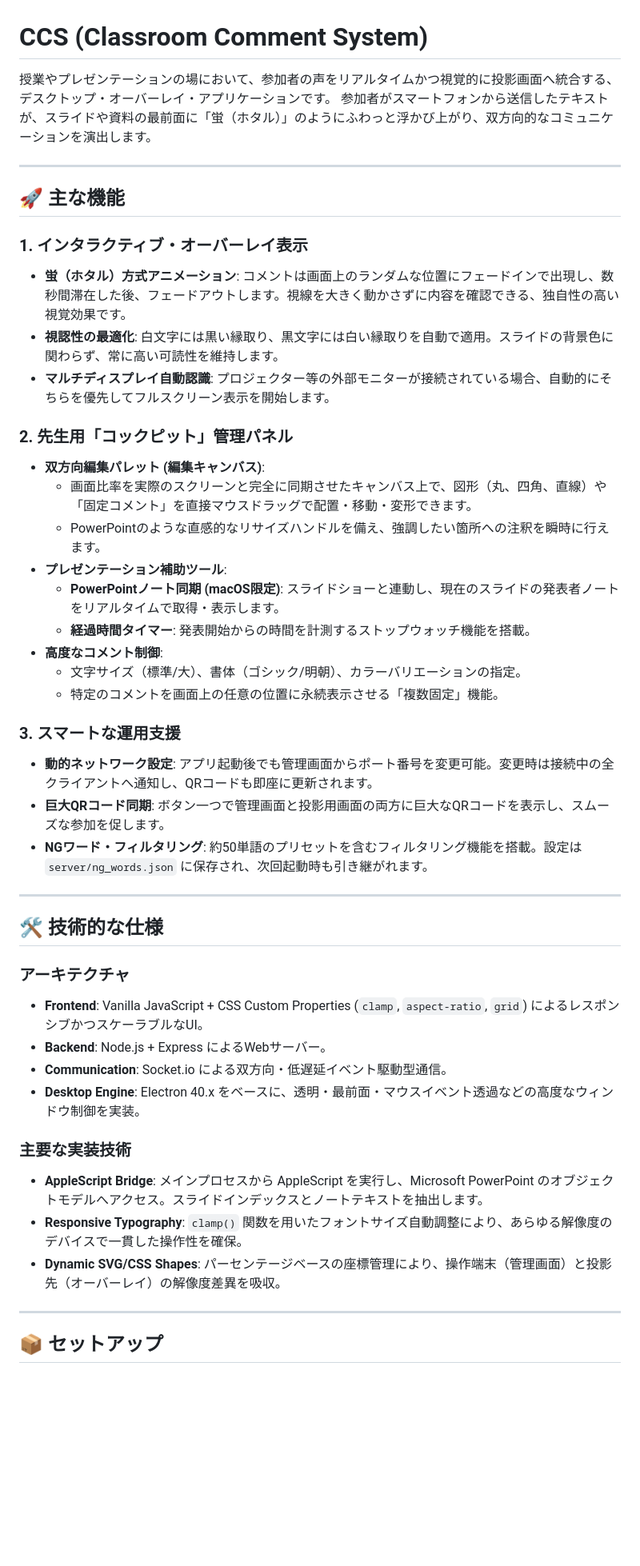
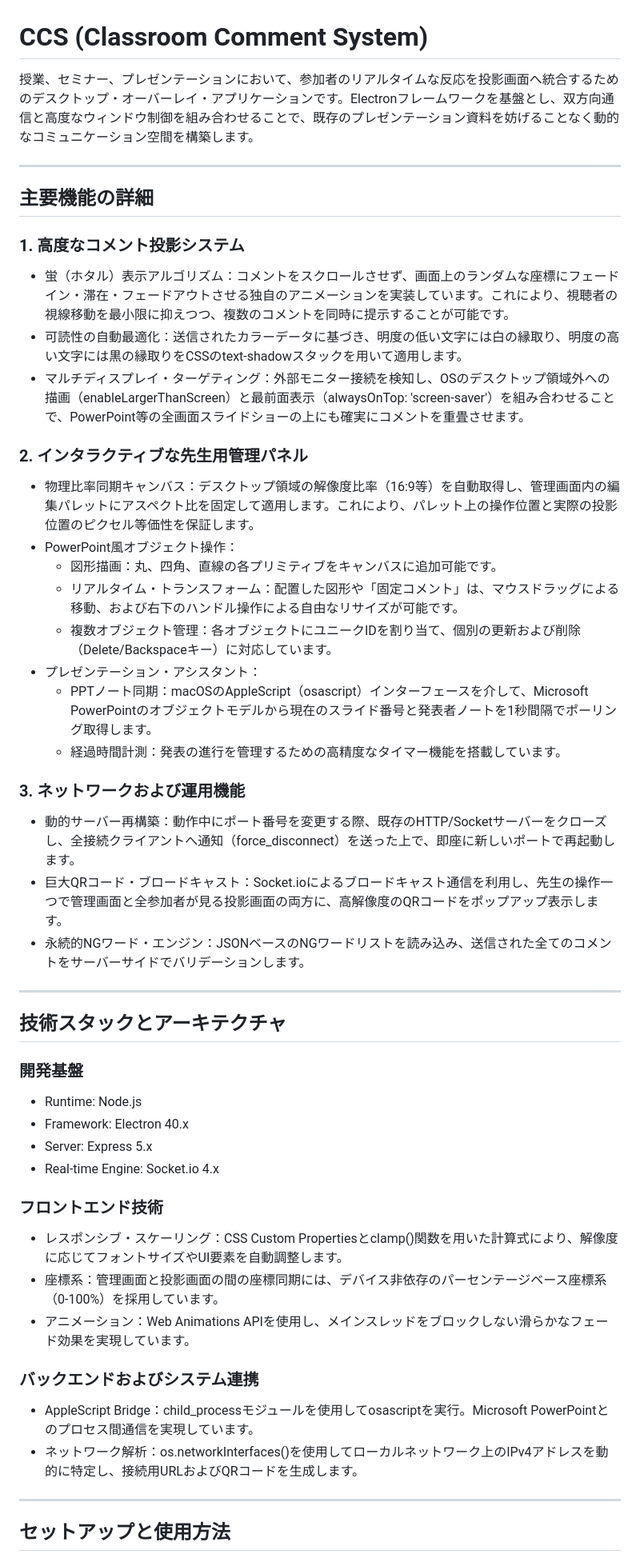
Before and after one commit to 736048/ClassroomCommentSystem, a Markdown page: README.md, the part around one of its changes. Shown at 80% size. GitHub-like rendering; blank space fills up the shorter version.

```diff
--- a/README.md
+++ b/README.md
@@ -1,49 +1,51 @@
 # CCS (Classroom Comment System)
 
-授業やプレゼンテーションの場において、参加者の声をリアルタイムかつ視覚的に投影画面へ統合する、デスクトップ・オーバーレイ・アプリケーションです。
-参加者がスマートフォンから送信したテキストが、スライドや資料の最前面に「蛍（ホタル）」のようにふわっと浮かび上がり、双方向的なコミュニケーションを演出します。
+授業、セミナー、プレゼンテーションにおいて、参加者のリアルタイムな反応を投影画面へ統合するためのデスクトップ・オーバーレイ・アプリケーションです。Electronフレームワークを基盤とし、双方向通信と高度なウィンドウ制御を組み合わせることで、既存のプレゼンテーション資料を妨げることなく動的なコミュニケーション空間を構築します。
 
 ---
 
-## 🚀 主な機能
+## 主要機能の詳細
 
-### 1. インタラクティブ・オーバーレイ表示
-*   **蛍（ホタル）方式アニメーション**: コメントは画面上のランダムな位置にフェードインで出現し、数秒間滞在した後、フェードアウトします。視線を大きく動かさずに内容を確認できる、独自性の高い視覚効果です。
-*   **視認性の最適化**: 白文字には黒い縁取り、黒文字には白い縁取りを自動で適用。スライドの背景色に関わらず、常に高い可読性を維持します。
-*   **マルチディスプレイ自動認識**: プロジェクター等の外部モニターが接続されている場合、自動的にそちらを優先してフルスクリーン表示を開始します。
+### 1. 高度なコメント投影システム
+*   蛍（ホタル）表示アルゴリズム：コメントをスクロールさせず、画面上のランダムな座標にフェードイン・滞在・フェードアウトさせる独自のアニメーションを実装しています。これにより、視聴者の視線移動を最小限に抑えつつ、複数のコメントを同時に提示することが可能です。
+*   可読性の自動最適化：送信されたカラーデータに基づき、明度の低い文字には白の縁取り、明度の高い文字には黒の縁取りをCSSのtext-shadowスタックを用いて適用します。
+*   マルチディスプレイ・ターゲティング：外部モニター接続を検知し、OSのデスクトップ領域外への描画（enableLargerThanScreen）と最前面表示（alwaysOnTop: 'screen-saver'）を組み合わせることで、PowerPoint等の全画面スライドショーの上にも確実にコメントを重畳させます。
 
-### 2. 先生用「コックピット」管理パネル
-*   **双方向編集パレット (編集キャンバス)**:
-    *   画面比率を実際のスクリーンと完全に同期させたキャンバス上で、図形（丸、四角、直線）や「固定コメント」を直接マウスドラッグで配置・移動・変形できます。
-    *   PowerPointのような直感的なリサイズハンドルを備え、強調したい箇所への注釈を瞬時に行えます。
-*   **プレゼンテーション補助ツール**:
-    *   **PowerPointノート同期 (macOS限定)**: スライドショーと連動し、現在のスライドの発表者ノートをリアルタイムで取得・表示します。
-    *   **経過時間タイマー**: 発表開始からの時間を計測するストップウォッチ機能を搭載。
-*   **高度なコメント制御**:
-    *   文字サイズ（標準/大）、書体（ゴシック/明朝）、カラーバリエーションの指定。
-    *   特定のコメントを画面上の任意の位置に永続表示させる「複数固定」機能。
+### 2. インタラクティブな先生用管理パネル
+*   物理比率同期キャンバス：デスクトップ領域の解像度比率（16:9等）を自動取得し、管理画面内の編集パレットにアスペクト比を固定して適用します。これにより、パレット上の操作位置と実際の投影位置のピクセル等価性を保証します。
+*   PowerPoint風オブジェクト操作：
+    *   図形描画：丸、四角、直線の各プリミティブをキャンバスに追加可能です。
+    *   リアルタイム・トランスフォーム：配置した図形や「固定コメント」は、マウスドラッグによる移動、および右下のハンドル操作による自由なリサイズが可能です。
+    *   複数オブジェクト管理：各オブジェクトにユニークIDを割り当て、個別の更新および削除（Delete/Backspaceキー）に対応しています。
+*   プレゼンテーション・アシスタント：
+    *   PPTノート同期：macOSのAppleScript（osascript）インターフェースを介して、Microsoft PowerPointのオブジェクトモデルから現在のスライド番号と発表者ノートを1秒間隔でポーリング取得します。
+    *   経過時間計測：発表の進行を管理するための高精度なタイマー機能を搭載しています。
 
-### 3. スマートな運用支援
-*   **動的ネットワーク設定**: アプリ起動後でも管理画面からポート番号を変更可能。変更時は接続中の全クライアントへ通知し、QRコードも即座に更新されます。
-*   **巨大QRコード同期**: ボタン一つで管理画面と投影用画面の両方に巨大なQRコードを表示し、スムーズな参加を促します。
-*   **NGワード・フィルタリング**: 約50単語のプリセットを含むフィルタリング機能を搭載。設定は `server/ng_words.json` に保存され、次回起動時も引き継がれます。
+### 3. ネットワークおよび運用機能
+*   動的サーバー再構築：動作中にポート番号を変更する際、既存のHTTP/Socketサーバーをクローズし、全接続クライアントへ通知（force_disconnect）を送った上で、即座に新しいポートで再起動します。
+*   巨大QRコード・ブロードキャスト：Socket.ioによるブロードキャスト通信を利用し、先生の操作一つで管理画面と全参加者が見る投影画面の両方に、高解像度のQRコードをポップアップ表示します。
+*   永続的NGワード・エンジン：JSONベースのNGワードリストを読み込み、送信された全てのコメントをサーバーサイドでバリデーションします。
 
 ---
 
-## 🛠 技術的な仕様
+## 技術スタックとアーキテクチャ
 
-### アーキテクチャ
-*   **Frontend**: Vanilla JavaScript + CSS Custom Properties (`clamp`, `aspect-ratio`, `grid`) によるレスポンシブかつスケーラブルなUI。
-*   **Backend**: Node.js + Express によるWebサーバー。
-*   **Communication**: Socket.io による双方向・低遅延イベント駆動型通信。
-*   **Desktop Engine**: Electron 40.x をベースに、透明・最前面・マウスイベント透過などの高度なウィンドウ制御を実装。
+### 開発基盤
+*   Runtime: Node.js
+*   Framework: Electron 40.x
+*   Server: Express 5.x
+*   Real-time Engine: Socket.io 4.x
 
-### 主要な実装技術
-*   **AppleScript Bridge**: メインプロセスから AppleScript を実行し、Microsoft PowerPoint のオブジェクトモデルへアクセス。スライドインデックスとノートテキストを抽出します。
-*   **Responsive Typography**: `clamp()` 関数を用いたフォントサイズ自動調整により、あらゆる解像度のデバイスで一貫した操作性を確保。
-*   **Dynamic SVG/CSS Shapes**: パーセンテージベースの座標管理により、操作端末（管理画面）と投影先（オーバーレイ）の解像度差異を吸収。
+### フロントエンド技術
+*   レスポンシブ・スケーリング：CSS Custom Propertiesとclamp()関数を用いた計算式により、解像度に応じてフォントサイズやUI要素を自動調整します。
+*   座標系：管理画面と投影画面の間の座標同期には、デバイス非依存のパーセンテージベース座標系（0-100%）を採用しています。
+*   アニメーション：Web Animations APIを使用し、メインスレッドをブロックしない滑らかなフェード効果を実現しています。
+
+### バックエンドおよびシステム連携
+*   AppleScript Bridge：child_processモジュールを使用してosascriptを実行。Microsoft PowerPointとのプロセス間通信を実現しています。
+*   ネットワーク解析：os.networkInterfaces()を使用してローカルネットワーク上のIPv4アドレスを動的に特定し、接続用URLおよびQRコードを生成します。
 
 ---
 
-## 📦 セットアップ
+## セットアップと使用方法
 
```
Also changed, not shown: other parts of README.md (+26 -22 lines).
